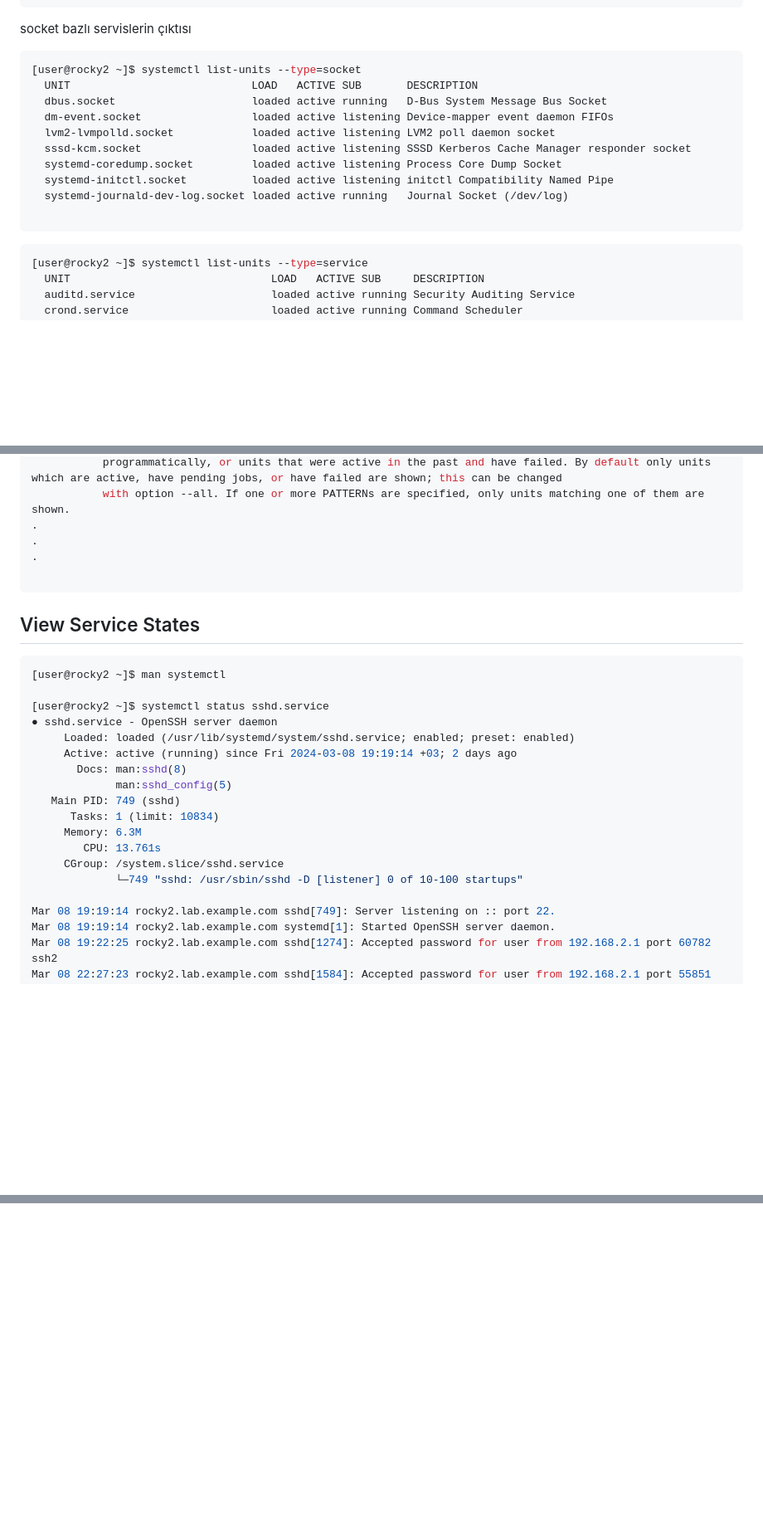
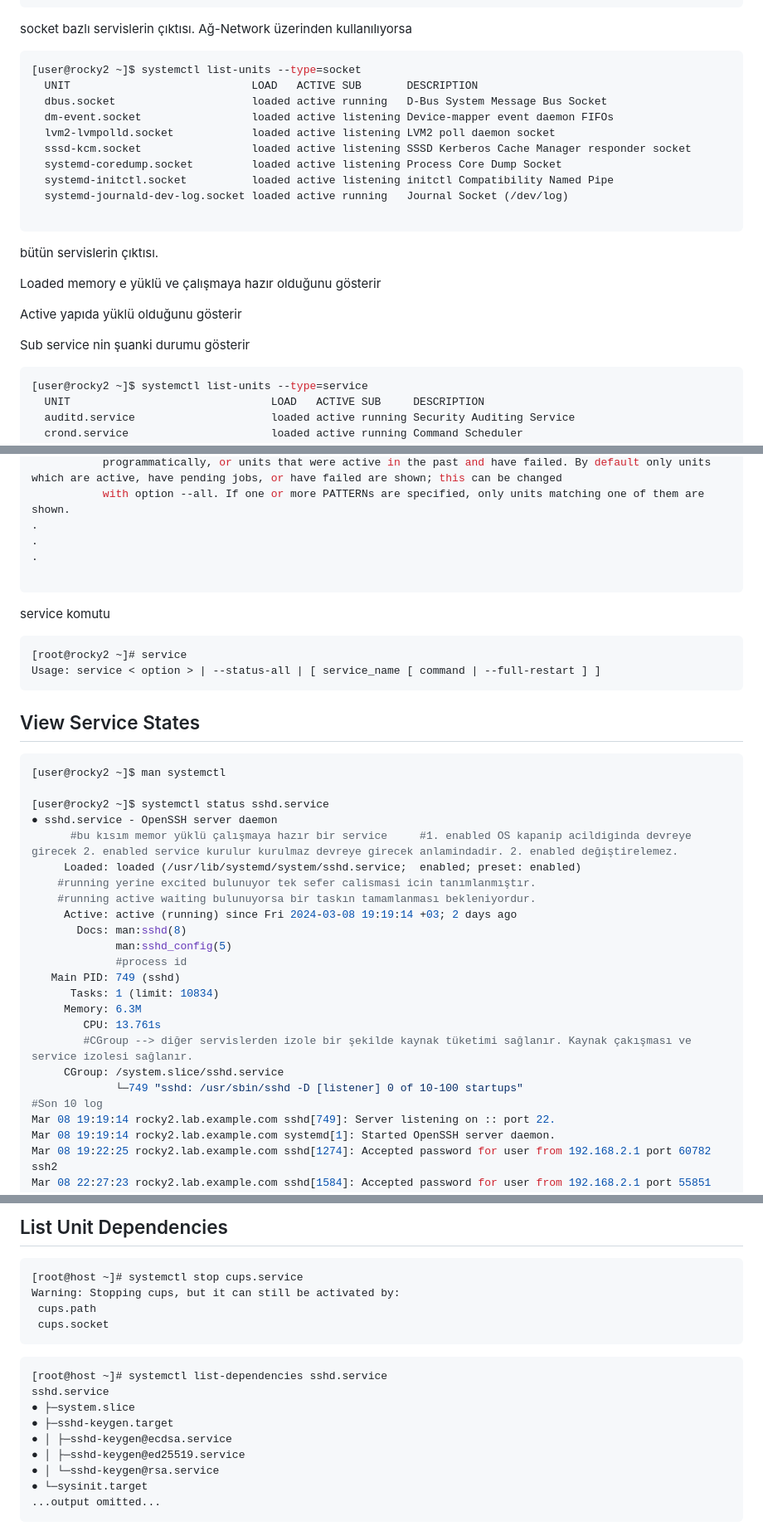
Before and after one commit to ali-sunarlar/DevOpsProjects, a Markdown page: redhat/RH124/9-Control Services and Daemons_.md, 3 parts joined by grey strips. Shown: that part at 83% size. Rendered like a GitHub page; blank space fills up the shorter version.

````diff
--- a/redhat/RH124/9-Control Services and Daemons_.md
+++ b/redhat/RH124/9-Control Services and Daemons_.md
@@ -52,7 +52,7 @@ The short description of the unit.(açıklama)
   dracut-initqueue.service               loaded    inactive dead    dracut initqueue hook
 ```
 
-socket bazlı servislerin çıktısı
+socket bazlı servislerin çıktısı. Ağ-Network üzerinden kullanılıyorsa
 
 ```sh
 [user@rocky2 ~]$ systemctl list-units --type=socket
@@ -66,6 +66,14 @@ socket bazlı servislerin çıktısı
   systemd-journald-dev-log.socket loaded active running   Journal Socket (/dev/log)
 
 ```
+
+bütün servislerin çıktısı.
+
+Loaded memory e yüklü ve çalışmaya hazır olduğunu gösterir
+
+Active yapıda yüklü olduğunu gösterir
+
+Sub service nin şuanki durumu gösterir
 
 
 
@@ -126,6 +134,15 @@ COMMANDS
 ```
 
 
+service komutu
+
+```sh
+[root@rocky2 ~]# service
+Usage: service < option > | --status-all | [ service_name [ command | --full-restart ] ]
+```
+
+
+
 ## View Service States
 
 
@@ -134,17 +151,22 @@ COMMANDS
 
 [user@rocky2 ~]$ systemctl status sshd.service
 ● sshd.service - OpenSSH server daemon
-     Loaded: loaded (/usr/lib/systemd/system/sshd.service; enabled; preset: enabled)
+      #bu kısım memor yüklü çalışmaya hazır bir service     #1. enabled OS kapanip acildiginda devreye girecek 2. enabled service kurulur kurulmaz devreye girecek anlamindadir. 2. enabled değiştirelemez.
+     Loaded: loaded (/usr/lib/systemd/system/sshd.service;  enabled; preset: enabled)
+    #running yerine excited bulunuyor tek sefer calismasi icin tanımlanmıştır.
+    #running active waiting bulunuyorsa bir taskın tamamlanması bekleniyordur.
      Active: active (running) since Fri 2024-03-08 19:19:14 +03; 2 days ago
        Docs: man:sshd(8)
              man:sshd_config(5)
+             #process id
    Main PID: 749 (sshd)
       Tasks: 1 (limit: 10834)
      Memory: 6.3M
         CPU: 13.761s
+        #CGroup --> diğer servislerden izole bir şekilde kaynak tüketimi sağlanır. Kaynak çakışması ve service izolesi sağlanır.
      CGroup: /system.slice/sshd.service
              └─749 "sshd: /usr/sbin/sshd -D [listener] 0 of 10-100 startups"
-
+#Son 10 log
 Mar 08 19:19:14 rocky2.lab.example.com sshd[749]: Server listening on :: port 22.
 Mar 08 19:19:14 rocky2.lab.example.com systemd[1]: Started OpenSSH server daemon.
 Mar 08 19:22:25 rocky2.lab.example.com sshd[1274]: Accepted password for user from 192.168.2.1 port 60782 ssh2
@@ -186,0 +289,23 @@ automatically.
+## List Unit Dependencies
+
+
+```sh
+[root@host ~]# systemctl stop cups.service
+Warning: Stopping cups, but it can still be activated by:
+ cups.path
+ cups.socket
+```
+
+
+
+```sh
+[root@host ~]# systemctl list-dependencies sshd.service
+sshd.service
+● ├─system.slice
+● ├─sshd-keygen.target
+● │ ├─sshd-keygen@ecdsa.service
+● │ ├─sshd-keygen@ed25519.service
+● │ └─sshd-keygen@rsa.service
+● └─sysinit.target
+...output omitted...
+```
````
Also changed, not shown: other parts of redhat/RH124/9-Control Services and Daemons_.md (+90 -10 lines).
